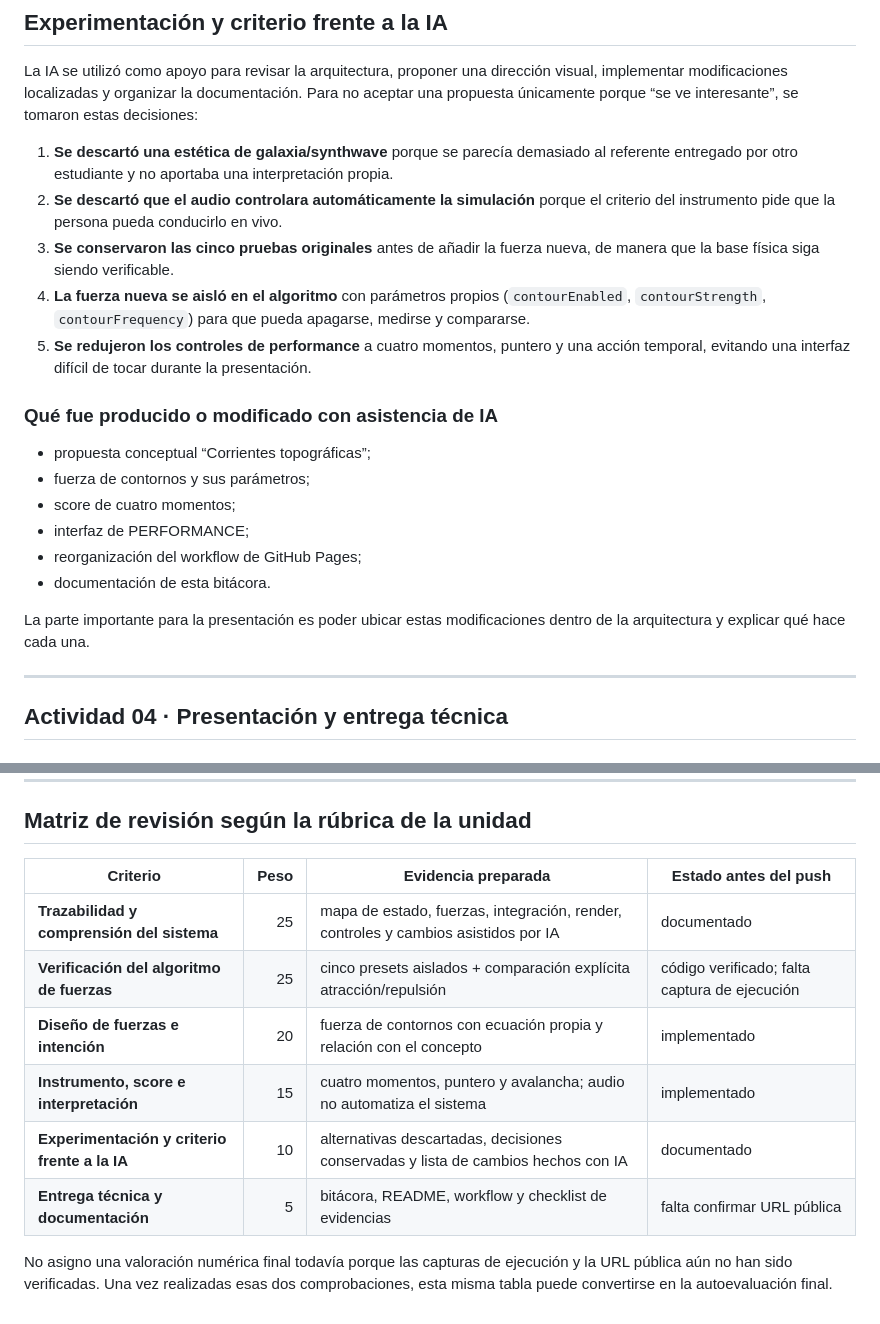
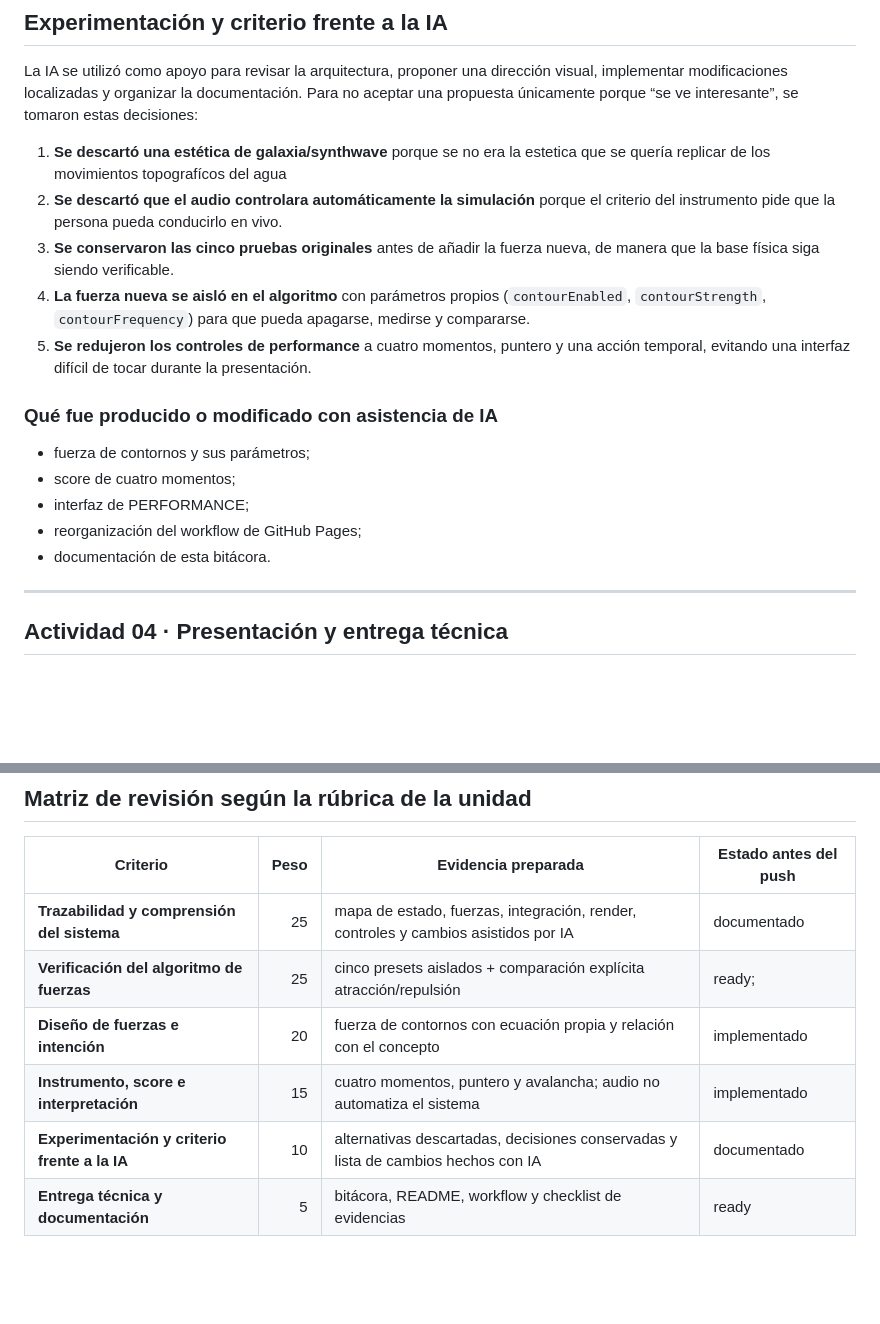
Before and after one commit to Iskandar1320/BitacoraSimulacion2026_2, a Markdown page: Unidad3/RetoDiseño.md, 2 parts joined by grey strips. GitHub-like rendering; blank space fills up the shorter version.

```diff
--- a/Unidad3/RetoDiseño.md
+++ b/Unidad3/RetoDiseño.md
@@ -188,7 +188,7 @@ El render usa `SpriteNodeMaterial` y un `InstancedMesh`. La posición que se dib
 
 La IA se utilizó como apoyo para revisar la arquitectura, proponer una dirección visual, implementar modificaciones localizadas y organizar la documentación. Para no aceptar una propuesta únicamente porque “se ve interesante”, se tomaron estas decisiones:
 
-1. **Se descartó una estética de galaxia/synthwave** porque se parecía demasiado al referente entregado por otro estudiante y no aportaba una interpretación propia.
+1. **Se descartó una estética de galaxia/synthwave** porque se no era la estetica que se quería replicar de los movimientos topografícos del agua
 2. **Se descartó que el audio controlara automáticamente la simulación** porque el criterio del instrumento pide que la persona pueda conducirlo en vivo.
 3. **Se conservaron las cinco pruebas originales** antes de añadir la fuerza nueva, de manera que la base física siga siendo verificable.
 4. **La fuerza nueva se aisló en el algoritmo** con parámetros propios (`contourEnabled`, `contourStrength`, `contourFrequency`) para que pueda apagarse, medirse y compararse.
@@ -196,15 +196,11 @@ La IA se utilizó como apoyo para revisar la arquitectura, proponer una direcci
 
 ### Qué fue producido o modificado con asistencia de IA
 
-- propuesta conceptual “Corrientes topográficas”;
 - fuerza de contornos y sus parámetros;
 - score de cuatro momentos;
 - interfaz de PERFORMANCE;
 - reorganización del workflow de GitHub Pages;
 - documentación de esta bitácora.
-
-La parte importante para la presentación es poder ubicar estas modificaciones dentro de la arquitectura y explicar qué hace cada una.
-
 ---
 
 ##  Actividad 04 · Presentación y entrega técnica
@@ -263,10 +259,8 @@ La lista y el formato sugerido están en [Evidencias.md](./Evidencias.md).
 | Criterio | Peso | Evidencia preparada | Estado antes del push |
 |---|---:|---|---|
 | **Trazabilidad y comprensión del sistema** | 25 | mapa de estado, fuerzas, integración, render, controles y cambios asistidos por IA | documentado |
-| **Verificación del algoritmo de fuerzas** | 25 | cinco presets aislados + comparación explícita atracción/repulsión | código verificado; falta captura de ejecución |
+| **Verificación del algoritmo de fuerzas** | 25 | cinco presets aislados + comparación explícita atracción/repulsión | ready; |
 | **Diseño de fuerzas e intención** | 20 | fuerza de contornos con ecuación propia y relación con el concepto | implementado |
 | **Instrumento, score e interpretación** | 15 | cuatro momentos, puntero y avalancha; audio no automatiza el sistema | implementado |
 | **Experimentación y criterio frente a la IA** | 10 | alternativas descartadas, decisiones conservadas y lista de cambios hechos con IA | documentado |
-| **Entrega técnica y documentación** | 5 | bitácora, README, workflow y checklist de evidencias | falta confirmar URL pública |
-
-No asigno una valoración numérica final todavía porque las capturas de ejecución y la URL pública aún no han sido verificadas. Una vez realizadas esas dos comprobaciones, esta misma tabla puede convertirse en la autoevaluación final.
+| **Entrega técnica y documentación** | 5 | bitácora, README, workflow y checklist de evidencias | ready |
```
